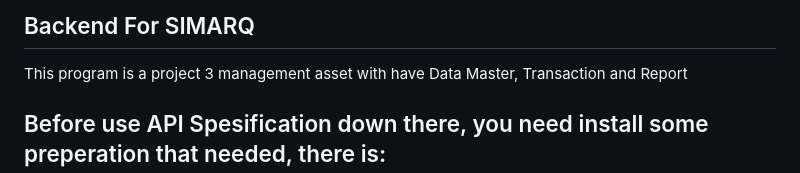
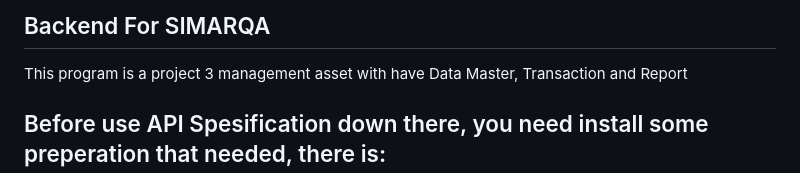
Before and after one commit to pausii/SimaRQA, a Markdown page: README.md, the part around the change. Drawn GitHub-style.

```diff
--- a/README.md
+++ b/README.md
@@ -1,4 +1,4 @@
-## Backend For SIMARQ
+## Backend For SIMARQA
 
 This program is a project 3 management asset with have Data Master, Transaction and Report
 
```
